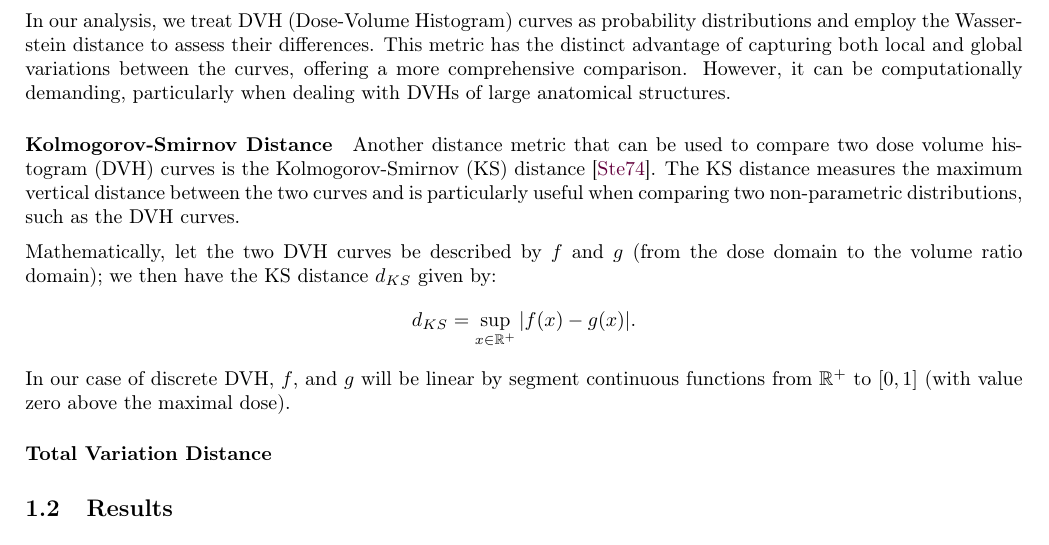
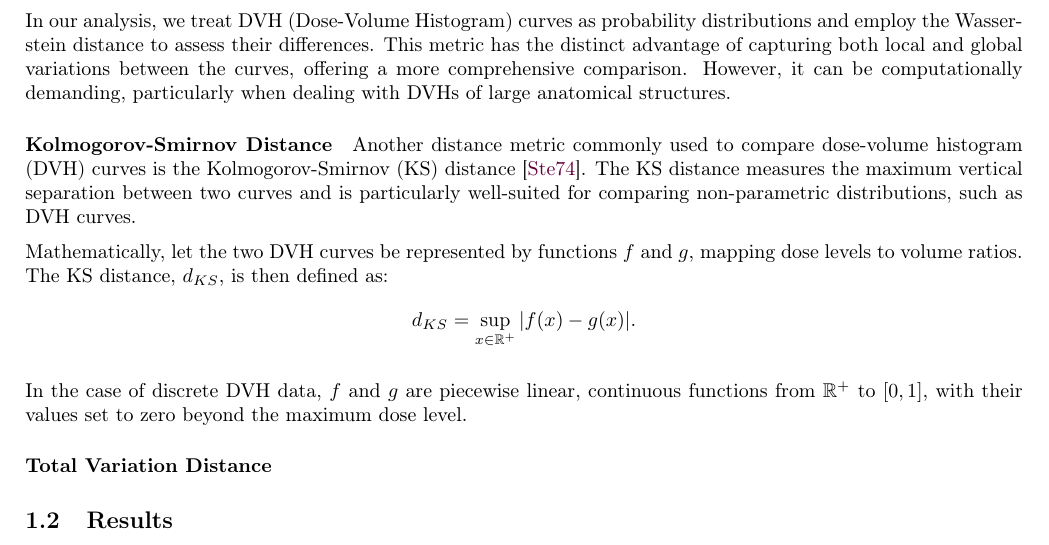
Before and after one commit to pauldubois98/PhD, a LaTeX paper (4_doses_relations/4_main.tex, which reads 4_doses_relations/4_content.tex): part of page 6 of 9, cut so that both start at the same text. Compiled offline with pdfLaTeX.

Commit message:
Kolmogorov-Smirnov Distance § edits

```diff
--- a/4_doses_relations/4_content.tex
+++ b/4_doses_relations/4_content.tex
@@ -146,12 +146,13 @@ This metric has the distinct advantage of capturing both local and global variat
 However, it can be computationally demanding, particularly when dealing with DVHs of large anatomical structures.
 
 \subparagraph{Kolmogorov-Smirnov Distance}
-Another distance metric that can be used to compare two dose volume histogram (DVH) curves is the Kolmogorov-Smirnov (KS) distance \cite{Stephens1974}.
-The KS distance measures the maximum vertical distance between the two curves and is particularly useful when comparing two non-parametric distributions, such as the DVH curves.
+Another distance metric commonly used to compare dose-volume histogram (DVH) curves is the Kolmogorov-Smirnov (KS) distance \cite{Stephens1974}.
+The KS distance measures the maximum vertical separation between two curves and is particularly well-suited for comparing non-parametric distributions, such as DVH curves.
 
-Mathematically, let the two DVH curves be described by $f$ and $g$ (from the dose domain to the volume ratio domain); we then have the KS distance $d_{KS}$ given by:
+Mathematically, let the two DVH curves be represented by functions $f$ and $g$, mapping dose levels to volume ratios. The KS distance, $d_{KS}$, is then defined as:
 $$d_{KS} = \sup_{x \in \R^+} \abs{f(x)-g(x)}.$$
-In our case of discrete DVH, $f$, and $g$ will be linear by segment continuous functions from $\R^+$ to $\left[ 0,1 \right]$ (with value zero above the maximal dose).
+
+In the case of discrete DVH data, $f$ and $g$ are piecewise linear, continuous functions from $\mathbb{R}^+$ to $[0,1]$, with their values set to zero beyond the maximum dose level.
 
 \subparagraph{Total Variation Distance}
 %Finally, we propose a distance metric that computes the integral of the absolute difference between the two DVH curves.
```
